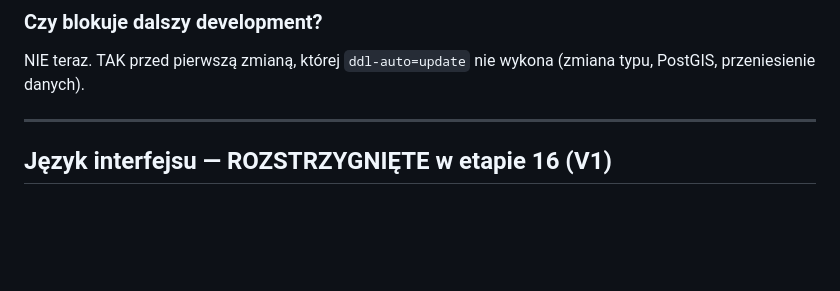
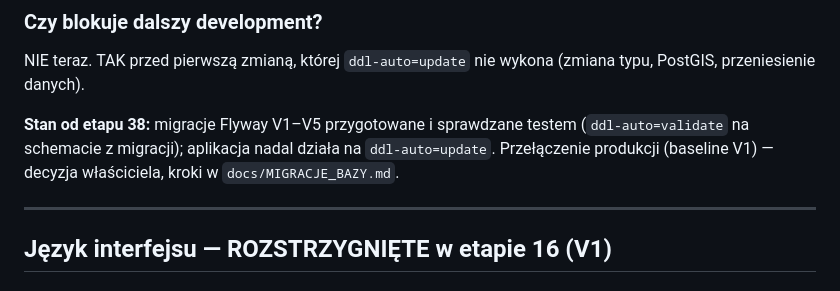
Before and after one commit to przemyslawwlodarczyk90/ArboMachine, a Markdown page: docs/DO_DOPRECYZOWANIA.md, the part around the change. GitHub-like rendering; blank space fills up the shorter version.

Commit message:
Etap 38: dokumentacja migracji bazy i krokow przelaczenia produkcji

```diff
--- a/docs/DO_DOPRECYZOWANIA.md
+++ b/docs/DO_DOPRECYZOWANIA.md
@@ -155,6 +155,10 @@ wszystkie kolumny. Istniejące drzewa dostają `null` = „brak lokalizacji”.
 
 ### Czy blokuje dalszy development?
 NIE teraz. TAK przed pierwszą zmianą, której `ddl-auto=update` nie wykona (zmiana typu, PostGIS, przeniesienie danych).
+
+**Stan od etapu 38:** migracje Flyway V1–V5 przygotowane i sprawdzane testem (`ddl-auto=validate` na schemacie
+z migracji); aplikacja nadal działa na `ddl-auto=update`. Przełączenie produkcji (baseline V1) — decyzja właściciela,
+kroki w `docs/MIGRACJE_BAZY.md`.
 
 ---
 
```
Also changed, not shown: docs/MIGRACJE_BAZY.md (added, +52 -0 lines).
